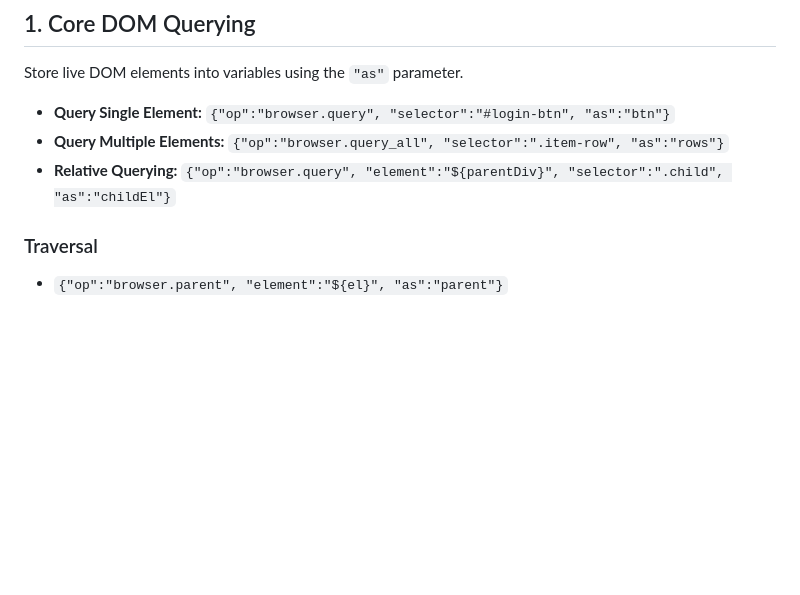
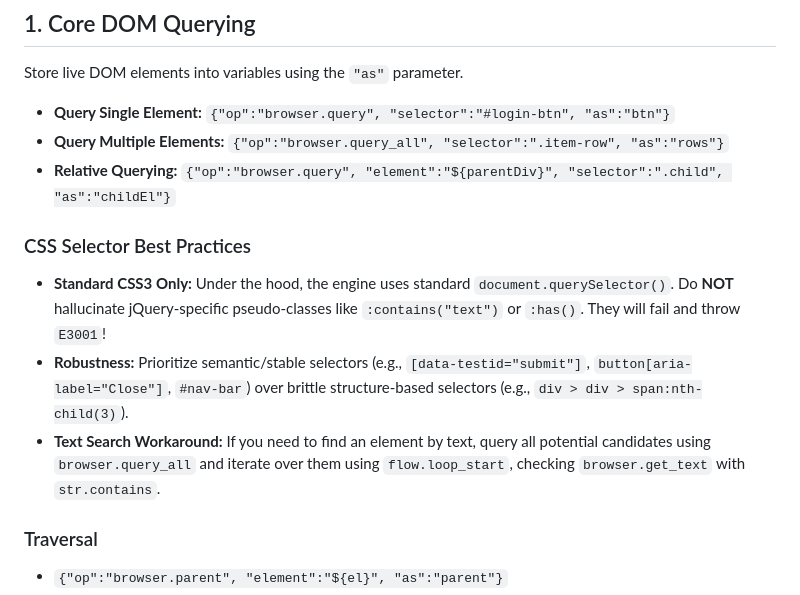
Before and after one commit to CantorAI/caslang, a Markdown page: js/prompts/llm_browser_prompt.md, the part around the change. Drawn GitHub-style; blank space fills up the shorter version.

Commit message:
Update LLM prompt with CSS Selector restrictions

```diff
--- a/js/prompts/llm_browser_prompt.md
+++ b/js/prompts/llm_browser_prompt.md
@@ -17,6 +17,11 @@ Store live DOM elements into variables using the `"as"` parameter.
 * **Query Single Element:** `{"op":"browser.query", "selector":"#login-btn", "as":"btn"}`
 * **Query Multiple Elements:** `{"op":"browser.query_all", "selector":".item-row", "as":"rows"}`
 * **Relative Querying:** `{"op":"browser.query", "element":"${parentDiv}", "selector":".child", "as":"childEl"}`
+
+### CSS Selector Best Practices
+* **Standard CSS3 Only:** Under the hood, the engine uses standard `document.querySelector()`. Do **NOT** hallucinate jQuery-specific pseudo-classes like `:contains("text")` or `:has()`. They will fail and throw `E3001`!
+* **Robustness:** Prioritize semantic/stable selectors (e.g., `[data-testid="submit"]`, `button[aria-label="Close"]`, `#nav-bar`) over brittle structure-based selectors (e.g., `div > div > span:nth-child(3)`).
+* **Text Search Workaround:** If you need to find an element by text, query all potential candidates using `browser.query_all` and iterate over them using `flow.loop_start`, checking `browser.get_text` with `str.contains`.
 
 ### Traversal
 * `{"op":"browser.parent", "element":"${el}", "as":"parent"}`
```
